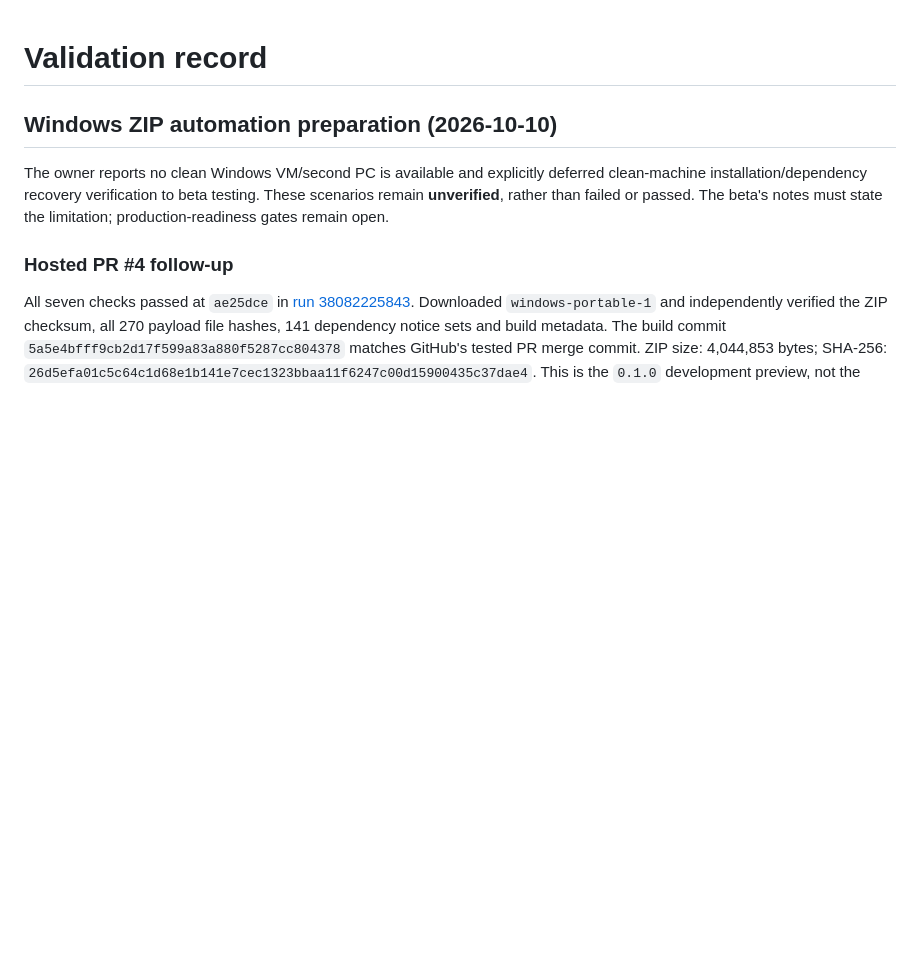
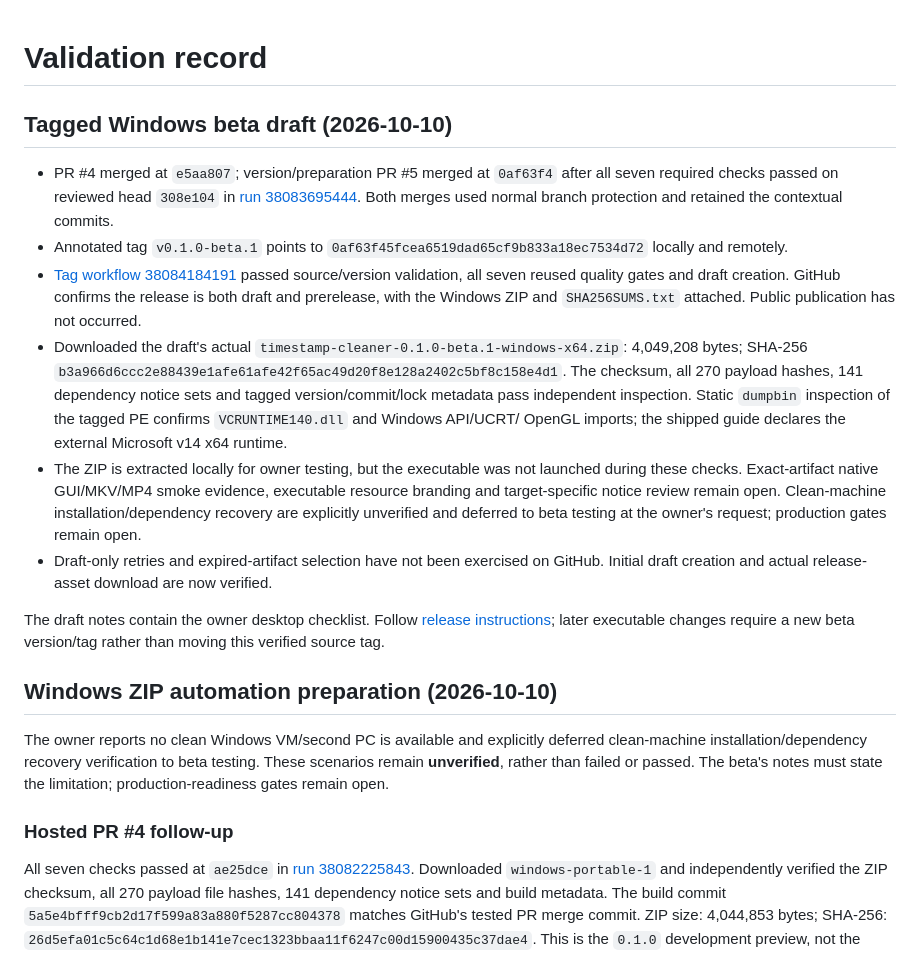
Before and after one commit to MrQuality/timestamp-cleaner, a Markdown page: VALIDATION.md, the part around the change. Rendered like a GitHub page; blank space fills up the shorter version.

Commit message:
Record the verified beta tag workflow and draft Windows assets
Context:
The requested v0.1.0-beta.1 tag has built successfully and created a draft release.
Repository progress must distinguish verified assets from pending desktop checks.

Changes:
Record protected PR merges, exact tag commit, all nine successful release jobs,
release ZIP checksum/payload metadata and static runtime imports. Mark the tag/draft
milestone complete while preserving user/manual and public-distribution limitations.

Validation:
Tag refs match the merged main commit. Downloaded actual draft ZIP passes checksum,
all 270 payload hashes and version/commit/lock checks; 141 notice sets are included.
Dumpbin confirms the documented Microsoft runtime import. GitHub confirms draft
and prerelease flags remain true. Documentation diff and whitespace checks pass;
no runtime code changed, so local media tests were not repeated.

Progress:
First Windows portable beta: source tag, hosted pipeline and draft assets verified.
Owner desktop smoke testing, executable branding and artifact notice review remain
open; clean-machine setup is explicitly deferred to beta testing and unverified.

Next:
Merge this evidence record after protected checks and collect the owner's exact-ZIP
Windows test results. Keep public binary publication gated by the remaining work.

```diff
--- a/VALIDATION.md
+++ b/VALIDATION.md
@@ -1,4 +1,35 @@
 # Validation record
+
+## Tagged Windows beta draft (2026-10-10)
+
+- PR #4 merged at `e5aa807`; version/preparation PR #5 merged at `0af63f4` after
+  all seven required checks passed on reviewed head `308e104` in
+  [run 38083695444](https://github.com/MrQuality/timestamp-cleaner/actions/runs/38083695444).
+  Both merges used normal branch protection and retained the contextual commits.
+- Annotated tag `v0.1.0-beta.1` points to
+  `0af63f45fcea6519dad65cf9b833a18ec7534d72` locally and remotely.
+- [Tag workflow 38084184191](https://github.com/MrQuality/timestamp-cleaner/actions/runs/38084184191)
+  passed source/version validation, all seven reused quality gates and draft
+  creation. GitHub confirms the release is both draft and prerelease, with the
+  Windows ZIP and `SHA256SUMS.txt` attached. Public publication has not occurred.
+- Downloaded the draft's actual `timestamp-cleaner-0.1.0-beta.1-windows-x64.zip`:
+  4,049,208 bytes; SHA-256
+  `b3a966d6ccc2e88439e1afe61afe42f65ac49d20f8e128a2402c5bf8c158e4d1`.
+  The checksum, all 270 payload hashes, 141 dependency notice sets and tagged
+  version/commit/lock metadata pass independent inspection. Static `dumpbin`
+  inspection of the tagged PE confirms `VCRUNTIME140.dll` and Windows API/UCRT/
+  OpenGL imports; the shipped guide declares the external Microsoft v14 x64 runtime.
+- The ZIP is extracted locally for owner testing, but the executable was not
+  launched during these checks. Exact-artifact native GUI/MKV/MP4 smoke evidence,
+  executable resource branding and target-specific notice review remain open.
+  Clean-machine installation/dependency recovery are explicitly unverified and
+  deferred to beta testing at the owner's request; production gates remain open.
+- Draft-only retries and expired-artifact selection have not been exercised on
+  GitHub. Initial draft creation and actual release-asset download are now verified.
+
+The draft notes contain the owner desktop checklist. Follow
+[release instructions](docs/releases.md); later executable changes require a new
+beta version/tag rather than moving this verified source tag.
 
 ## Windows ZIP automation preparation (2026-10-10)
 
```
Also changed, not shown: ROADMAP.md (+1 -1 lines).
